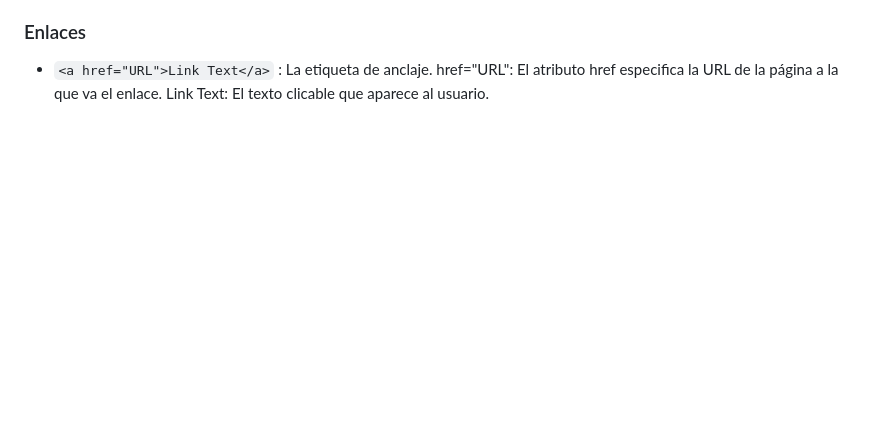
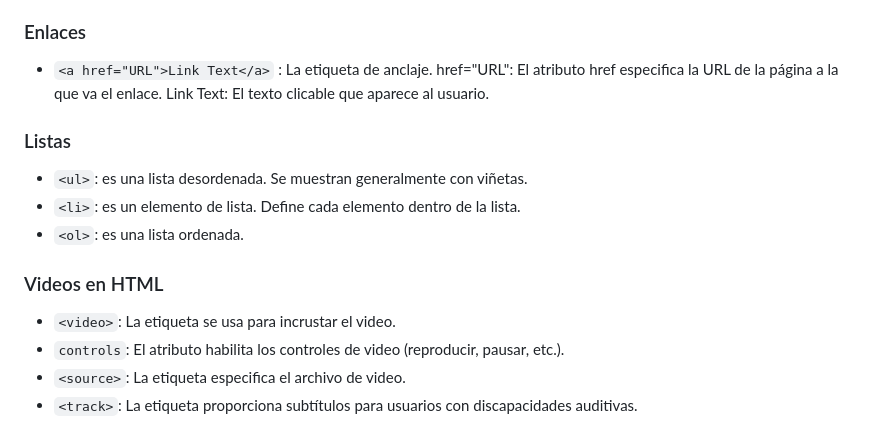
Before and after one commit to aalvaroo7/APUNTES_INFOII, a Markdown page: README.md, the part around the change. Drawn GitHub-style; blank space fills up the shorter version.

Commit message:
cambios(3)

```diff
--- a/README.md
+++ b/README.md
@@ -174,3 +174,16 @@ cuando el usuario pasa el cursor sobre el campo de entrada "Correo"
 <a>: La etiqueta de anclaje.
 href="URL": El atributo href especifica la URL de la página a la que va el enlace.
 Link Text: El texto clicable que aparece al usuario.
+
+### Listas
+
+- `<ul>`: es una lista desordenada. Se muestran generalmente con viñetas.
+- `<li>`: es un elemento de lista. Define cada elemento dentro de la lista.
+- `<ol>`: es una lista ordenada.
+
+### Videos en HTML
+
+- `<video>`: La etiqueta se usa para incrustar el video.
+- `controls`: El atributo habilita los controles de video (reproducir, pausar, etc.).
+- `<source>`: La etiqueta especifica el archivo de video.
+- `<track>`: La etiqueta proporciona subtítulos para usuarios con discapacidades auditivas.
```
